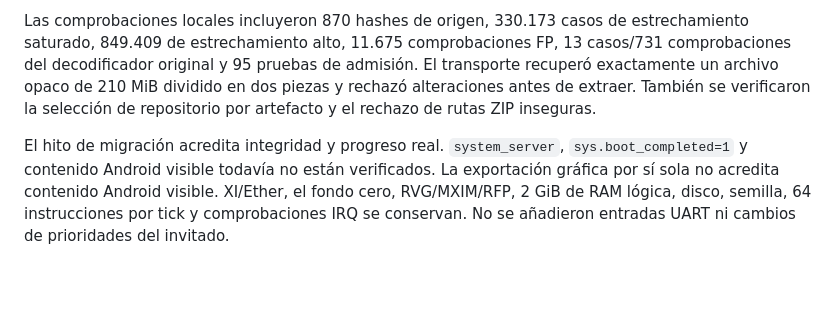
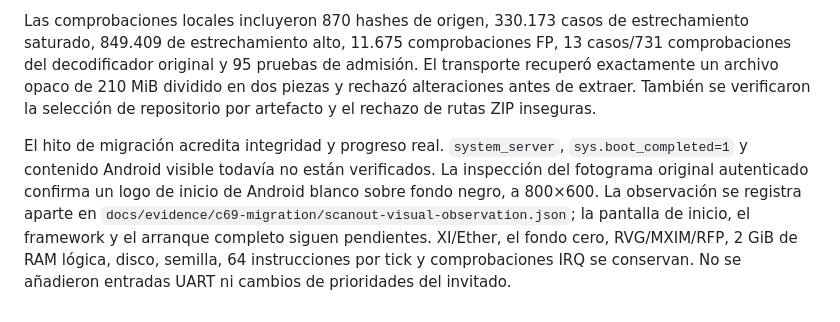
Before and after one commit to guadalupejuan001-code/reverseAndroid, a Markdown page: docs/REVERSEANDROID_C69_MIGRATION.md, the part around the change. GitHub-like rendering; blank space fills up the shorter version.

```diff
--- a/docs/REVERSEANDROID_C69_MIGRATION.md
+++ b/docs/REVERSEANDROID_C69_MIGRATION.md
@@ -8,4 +8,4 @@ El checkpoint C68 de respaldo, C69 y las partes del disco original se publicaron
 
 Las comprobaciones locales incluyeron 870 hashes de origen, 330.173 casos de estrechamiento saturado, 849.409 de estrechamiento alto, 11.675 comprobaciones FP, 13 casos/731 comprobaciones del decodificador original y 95 pruebas de admisión. El transporte recuperó exactamente un archivo opaco de 210 MiB dividido en dos piezas y rechazó alteraciones antes de extraer. También se verificaron la selección de repositorio por artefacto y el rechazo de rutas ZIP inseguras.
 
-El hito de migración acredita integridad y progreso real. `system_server`, `sys.boot_completed=1` y contenido Android visible todavía no están verificados. La exportación gráfica por sí sola no acredita contenido Android visible. XI/Ether, el fondo cero, RVG/MXIM/RFP, 2 GiB de RAM lógica, disco, semilla, 64 instrucciones por tick y comprobaciones IRQ se conservan. No se añadieron entradas UART ni cambios de prioridades del invitado.
+El hito de migración acredita integridad y progreso real. `system_server`, `sys.boot_completed=1` y contenido Android visible todavía no están verificados. La inspección del fotograma original autenticado confirma un logo de inicio de Android blanco sobre fondo negro, a 800×600. La observación se registra aparte en `docs/evidence/c69-migration/scanout-visual-observation.json`; la pantalla de inicio, el framework y el arranque completo siguen pendientes. XI/Ether, el fondo cero, RVG/MXIM/RFP, 2 GiB de RAM lógica, disco, semilla, 64 instrucciones por tick y comprobaciones IRQ se conservan. No se añadieron entradas UART ni cambios de prioridades del invitado.
```
Also changed, not shown: README.md (+4 -0 lines), docs/evidence/c69-android-logo.png (added), 3 other files.
